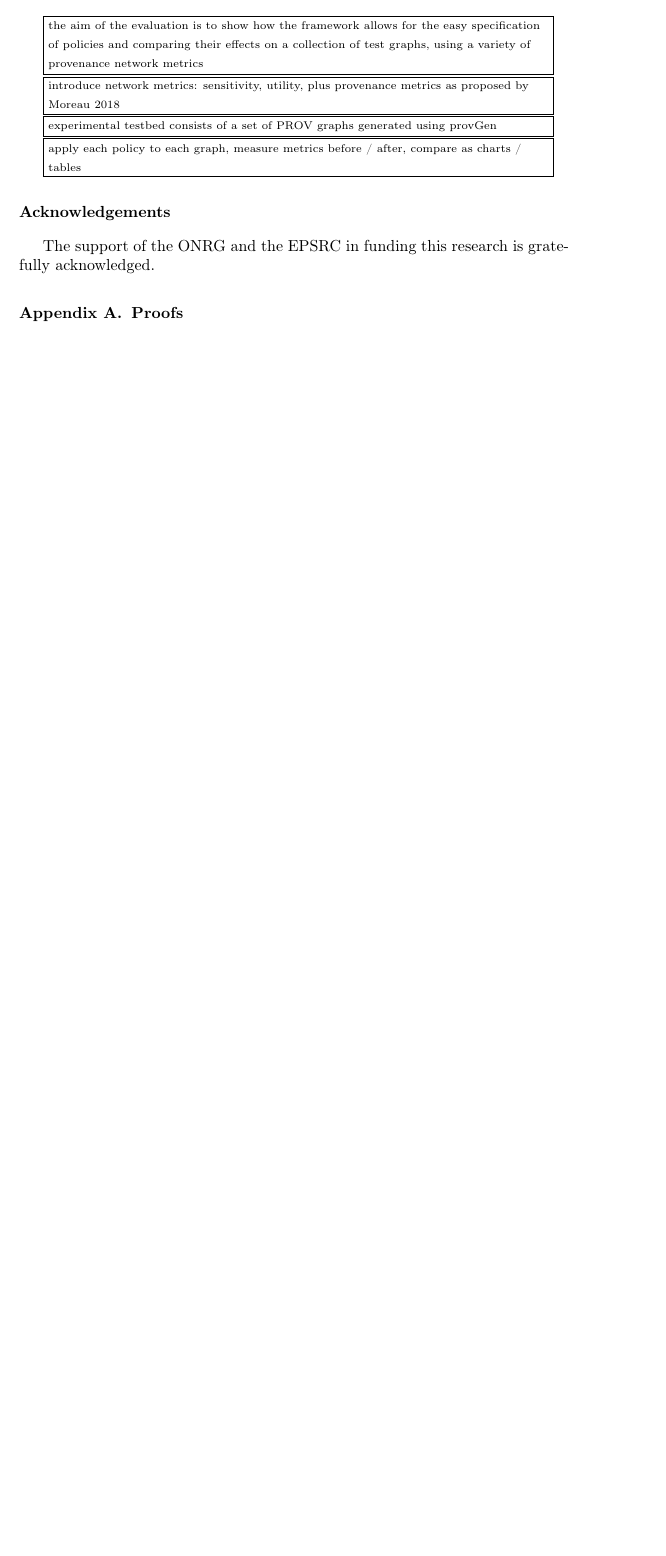
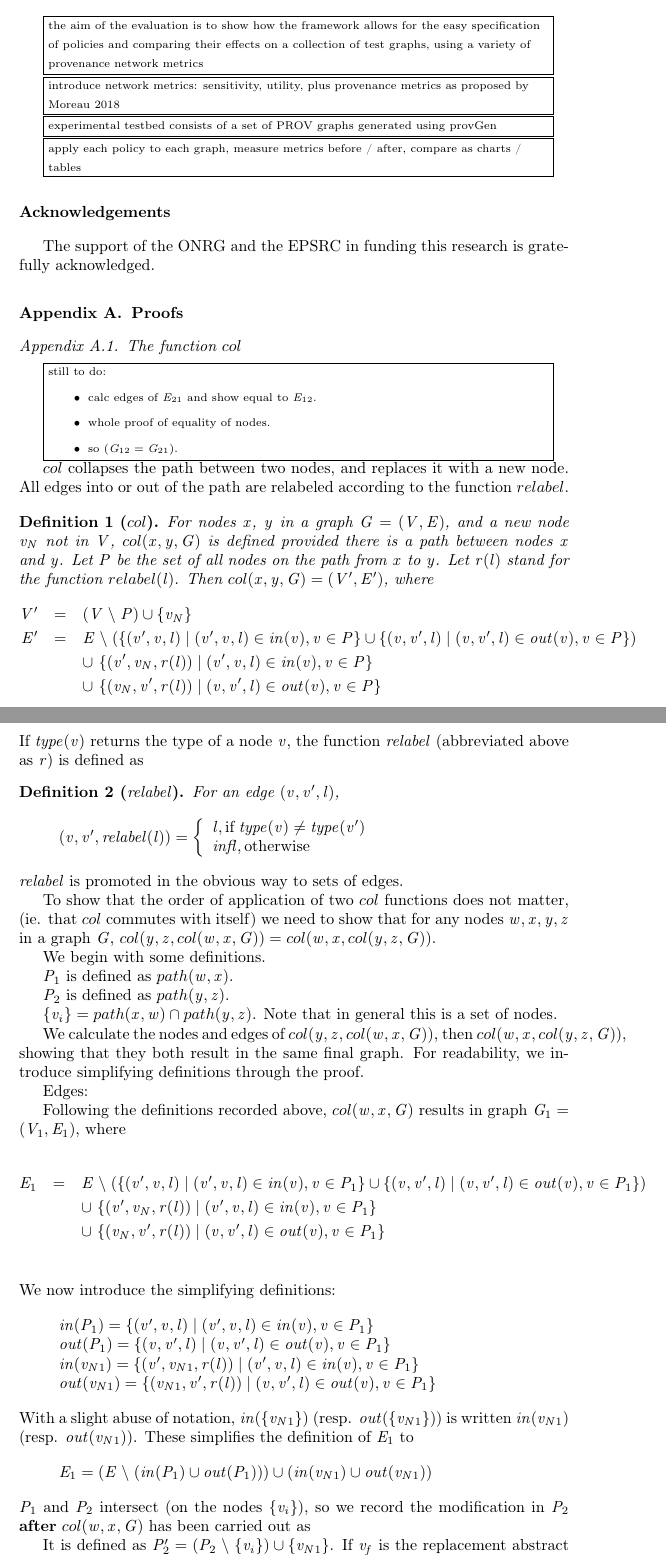
Before and after one commit to PaoloMissier/CEM-DIT, a LaTeX paper (BlurCollapse/BlurCollapse.tex, which reads BlurCollapse/proof.tex): part of page 3 of 3 before the commit and two parts of pages 3 and 4 of 7 after it, the two joined at a grey line, cut so that both start at the same text, the shorter picture padded with empty space. Compiled offline with pdfLaTeX.

Commit message:
small additions to proof.tex

```diff
--- a/BlurCollapse/proof.tex
+++ b/BlurCollapse/proof.tex
@@ -1,3 +1,13 @@
 \subsection{The function $\col$}
+\mnote{still to do:
+\begin{itemize}
+  \item calc edges of $E_{21}$ and show equal to $E_{12}$.
+  \item whole proof of equality of nodes.
+  \item so $(G_{12} = G_{21})$.
+\end{itemize}
+}
+
+
+
 
 $\col$ collapses the path between two nodes, and replaces it with a new node. All edges into or out of the path are relabeled according to the function $\relabel$.
@@ -5,7 +14,5 @@ $\col$ collapses the path between two nodes, and replaces it with a new node. Al
 
-
-\begin{definition}[$\col$]
-  \label{def:col}
+\begin{definition}[$\col$]  \label{def:col}
   For nodes $x$, $y$ in a graph $G = (V,E)$, and a new node $v_{N}$ not in $V$,  $\col(x,y,G)$ is defined provided there is a path between nodes $x$ and $y$. Let $P$ be the set of all nodes on the path from $x$ to $y$. Let $r(l)$ stand for the function $\relabel(l)$. Then $\col(x,y,G) =  (V',E')$, where
   \begin{eqnarray*}
   V' & = & (V\hide P) \union \{v_N\}     \\
@@ -17,8 +24,20 @@ $\col$ collapses the path between two nodes, and replaces it with a new node. Al
   && \union\ \{(v',v_{N},r(l))|(v',v,l) \in in(v), v\in P\}\\
   && \union\ \{(v_{N},v',r(l))|(v,v',l) \in out(v), v\in P\}\\
   \end{eqnarray*}
-
 \end{definition}
+If $type(v)$ returns the type of a node $v$, the function $relabel$ (abbreviated above as $r$) is defined as
+\begin{definition}[$relabel$] \label{def:relabel}
+  For an edge $(v,v',l)$,
+  \[
+   (v,v',relabel(l)) = \left\{
+   \begin{array}{l}
+      l,    {\emph{if}}\; type(v) \neq type(v') \\
+      infl, \emph{otherwise}
+   \end{array}   \right.
+  \]
+\end{definition}
+\noindent
+$relabel$ is promoted in the obvious way to sets of edges.
 
 To show that  the order of application of two $\col$ functions does not matter, (ie. that $\col$ commutes with itself)  we need to show that for any nodes $w,x,y,z$ in a graph $G$, $\col(y,z,\col(w,x,G)) = \col(w,x,\col(y,z,G))$.
 
```
Also changed, not shown: BlurCollapse/BlurCollapse.tex (+2 -7 lines), BlurCollapse/proof.tex (49 more changed lines).
